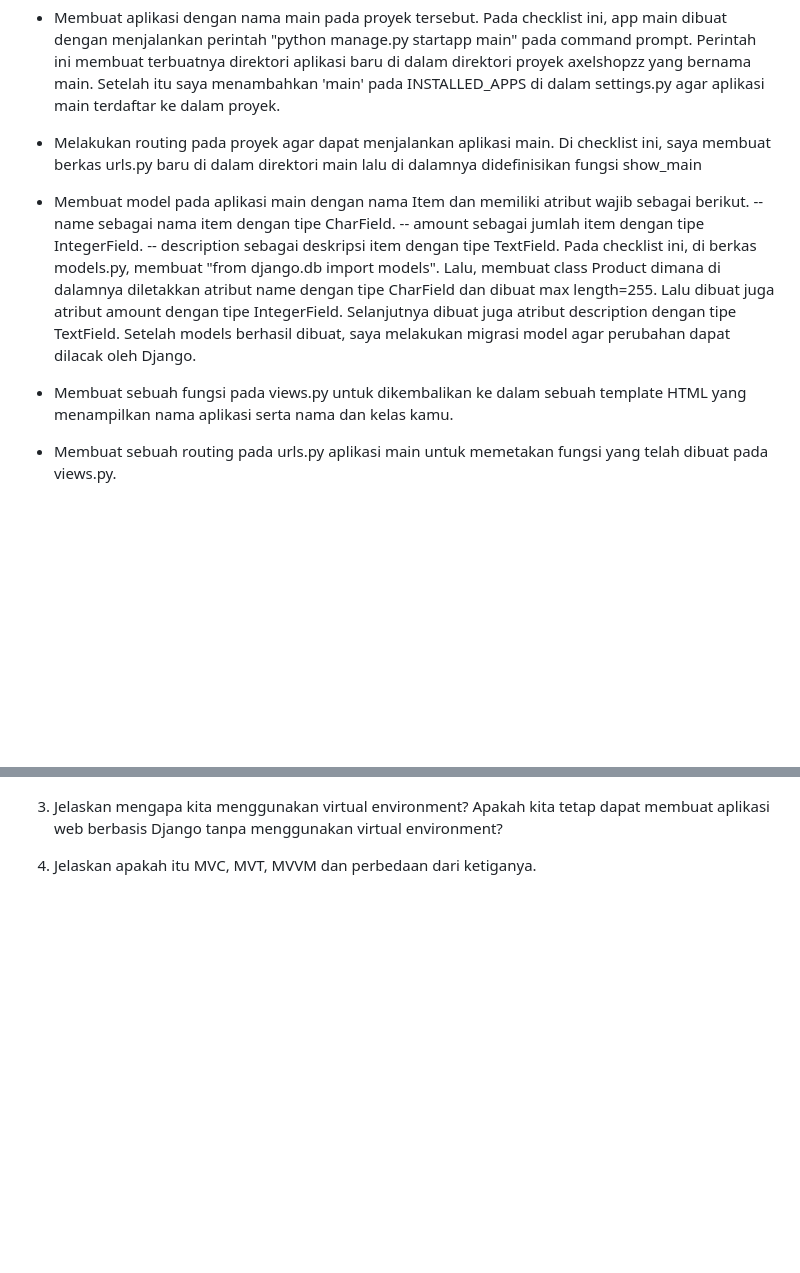
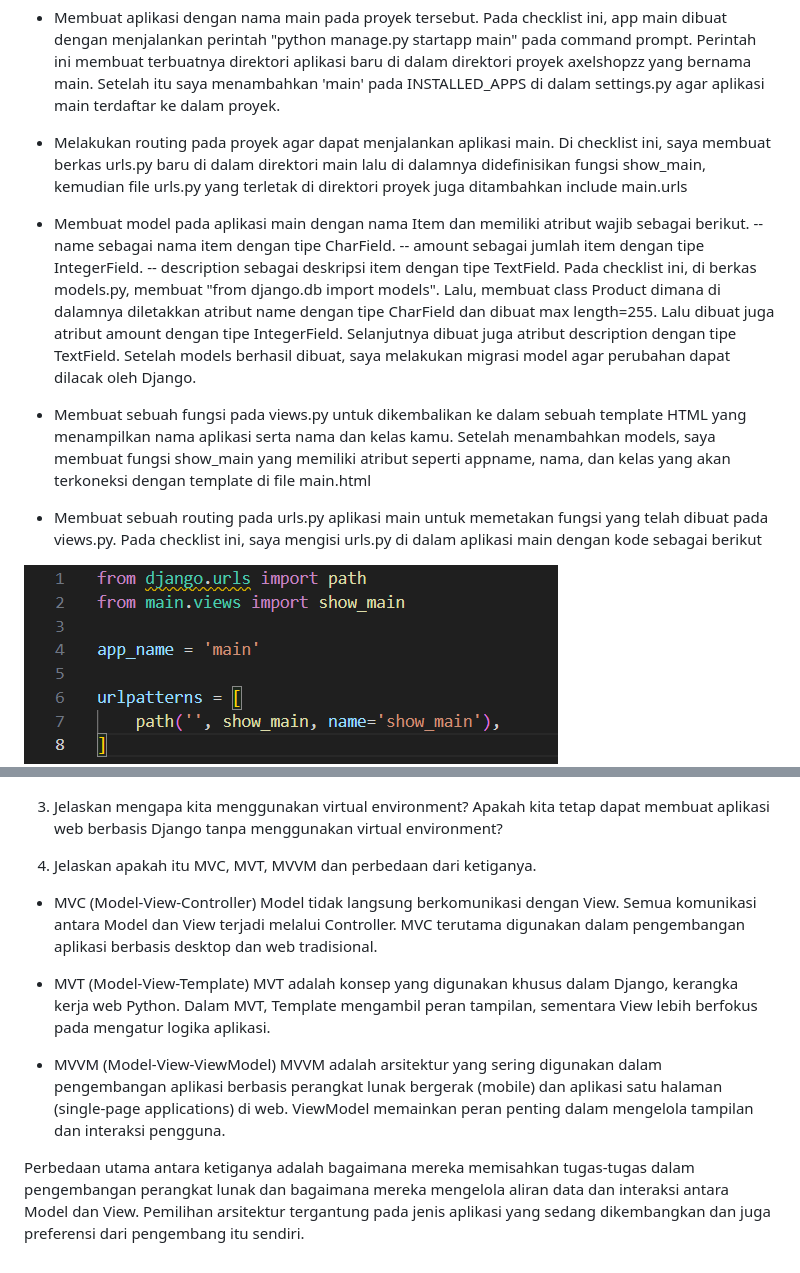
Before and after one commit to axelrori/axelshopzz, a Markdown page: README.md, 2 parts joined by grey strips. GitHub-like rendering; pictures changed too: READMEIMG/URLSMAIN.png (added); blank space fills up the shorter version.

Commit message:
Pengerjaan README nomor 1 dan 4

```diff
--- a/README.md
+++ b/README.md
@@ -14,7 +14,7 @@ Di checklist ini, pertama-tama saya membuat direktori baru di local files dengan
 Pada checklist ini, app main dibuat dengan menjalankan perintah "python manage.py startapp main" pada command prompt. Perintah ini membuat terbuatnya direktori aplikasi baru di dalam direktori proyek axelshopzz yang bernama main. Setelah itu saya menambahkan 'main' pada INSTALLED_APPS di dalam settings.py agar aplikasi main terdaftar ke dalam proyek.
 
 - Melakukan routing pada proyek agar dapat menjalankan aplikasi main.
-Di checklist ini, saya membuat berkas urls.py baru di dalam direktori main lalu di dalamnya didefinisikan fungsi show_main
+Di checklist ini, saya membuat berkas urls.py baru di dalam direktori main lalu di dalamnya didefinisikan fungsi show_main, kemudian file urls.py yang terletak di direktori proyek juga ditambahkan include main.urls
 
 - Membuat model pada aplikasi main dengan nama Item dan memiliki atribut wajib sebagai berikut.
 -- name sebagai nama item dengan tipe CharField.
@@ -23,10 +23,11 @@ Di checklist ini, saya membuat berkas urls.py baru di dalam direktori main lalu
 Pada checklist ini, di berkas models.py, membuat "from django.db import models". Lalu, membuat class Product dimana di dalamnya diletakkan atribut name dengan tipe CharField dan dibuat max length=255. Lalu dibuat juga atribut amount dengan tipe IntegerField. Selanjutnya dibuat juga atribut description dengan tipe TextField. Setelah models berhasil dibuat, saya melakukan migrasi model agar perubahan dapat dilacak oleh Django.
 
 - Membuat sebuah fungsi pada views.py untuk dikembalikan ke dalam sebuah template HTML yang menampilkan nama aplikasi serta nama dan kelas kamu.
-
+Setelah menambahkan models, saya membuat fungsi show_main yang memiliki atribut seperti appname, nama, dan kelas yang akan terkoneksi dengan template di file main.html
 
 - Membuat sebuah routing pada urls.py aplikasi main untuk memetakan fungsi yang telah dibuat pada views.py.
-
+Pada checklist ini, saya mengisi urls.py di dalam aplikasi main dengan kode sebagai berikut
+<img src="/READMEIMG/URLSMAIN.png" alt="Gambar Kode urls.py di aplikasi main">
 
 - Melakukan deployment ke Adaptable terhadap aplikasi yang sudah dibuat sehingga nantinya dapat diakses oleh teman-temanmu melalui Internet.
 Sesudah mengkonfigurasi django dan membuat .gitignore di awal tadi, saya sudah mulai melakukan deployment ke Adaptable dengan memilih branch main di repository axelshopzz. Lalu, menggunakan Python App Template beserta PostgreSQL sebagai tipe basis data. Selanjutnya memasukan start command "python manage.py migrate && gunicorn axelshopzz.wsgi", lalu mencentang bagian HTTP Listener on PORT. Dengan ini, axelshopzz sudah mulai di deploy. Namun, pada kasus saya sebelumnya, saya mendapati deployment failed. Meskipun deployment pertama gagal, saya tetap melanjutkan semua step yang harus dilakukan dan sembari tiap progress dipush ke GitHub, app axelshopzz akan mendeploy ulang dan akhirnya deployment app berhasil setelah semua step dan checklist berhasil dibuat.
@@ -40,3 +41,13 @@ Sesudah mengkonfigurasi django dan membuat .gitignore di awal tadi, saya sudah m
 
 
 4. Jelaskan apakah itu MVC, MVT, MVVM dan perbedaan dari ketiganya.
+- MVC (Model-View-Controller)
+Model tidak langsung berkomunikasi dengan View. Semua komunikasi antara Model dan View terjadi melalui Controller. MVC terutama digunakan dalam pengembangan aplikasi berbasis desktop dan web tradisional.
+
+- MVT (Model-View-Template)
+MVT adalah konsep yang digunakan khusus dalam Django, kerangka kerja web Python. Dalam MVT, Template mengambil peran tampilan, sementara View lebih berfokus pada mengatur logika aplikasi.
+
+- MVVM (Model-View-ViewModel)
+MVVM adalah arsitektur yang sering digunakan dalam pengembangan aplikasi berbasis perangkat lunak bergerak (mobile) dan aplikasi satu halaman (single-page applications) di web. ViewModel memainkan peran penting dalam mengelola tampilan dan interaksi pengguna.
+
+Perbedaan utama antara ketiganya adalah bagaimana mereka memisahkan tugas-tugas dalam pengembangan perangkat lunak dan bagaimana mereka mengelola aliran data dan interaksi antara Model dan View. Pemilihan arsitektur tergantung pada jenis aplikasi yang sedang dikembangkan dan juga preferensi dari pengembang itu sendiri.
```
